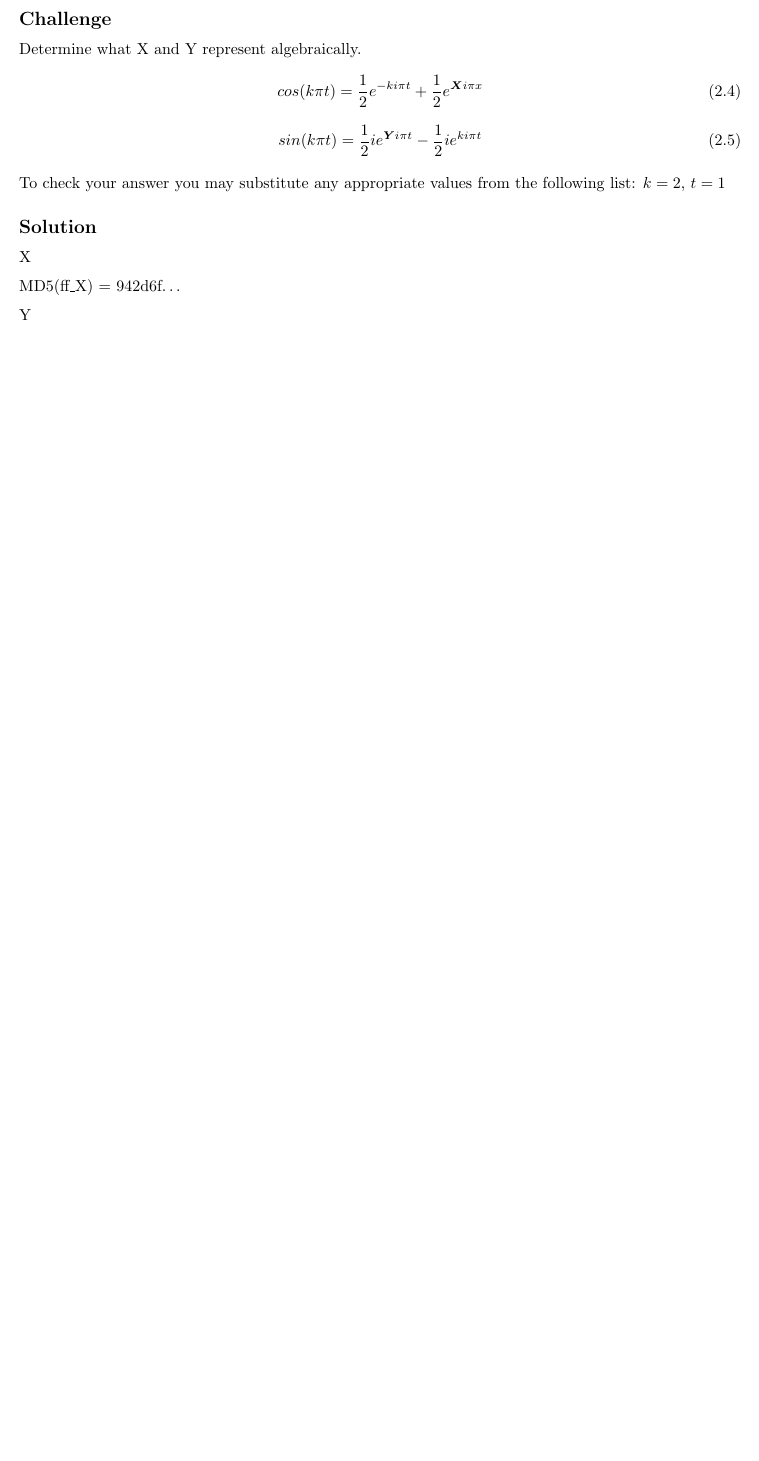
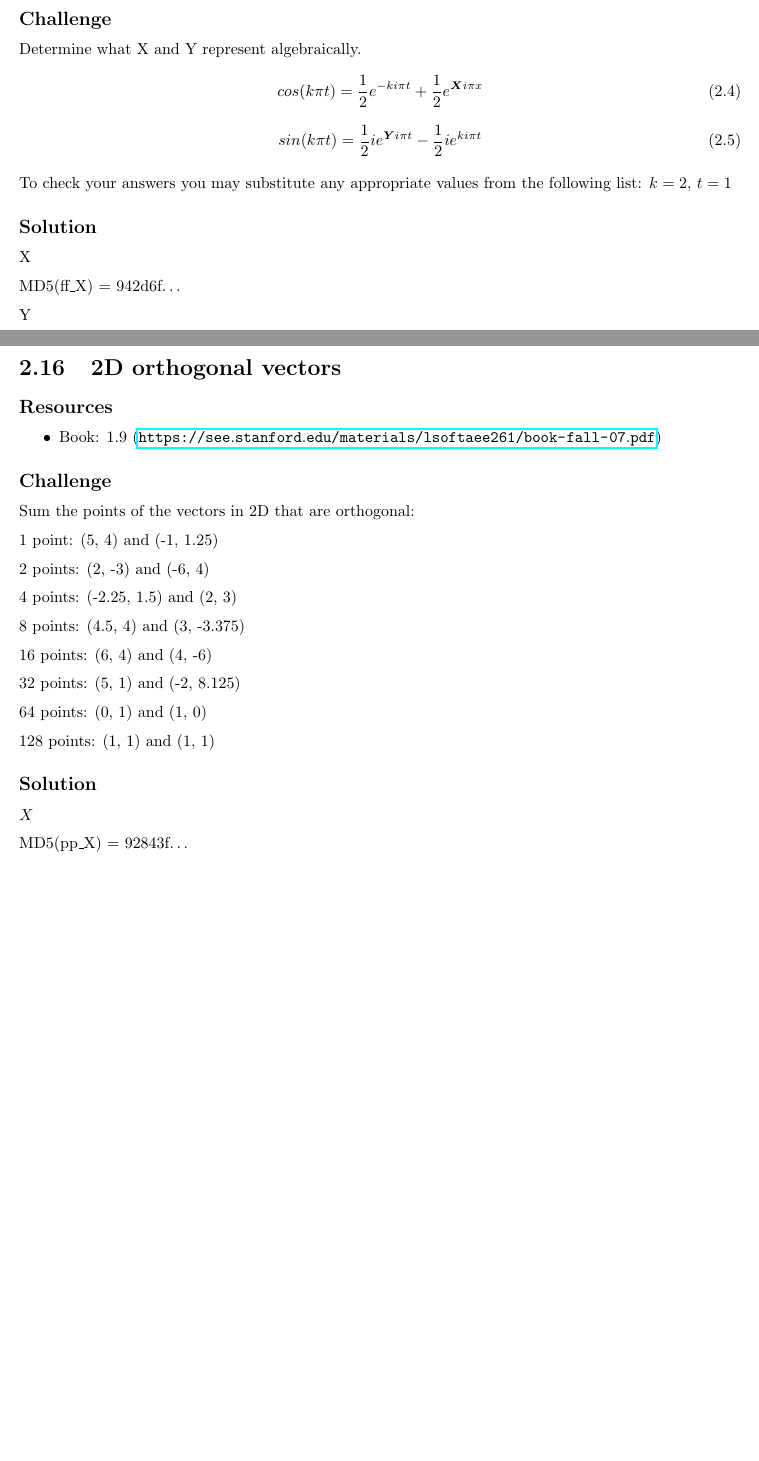
Before and after one commit to NanoScaleDesign/FourierAnalysis, a LaTeX book (fourier_analysis.tex, which reads fourier_series.tex): part of page 32 of 35 before the commit and two parts of pages 32 and 36 of 36 after it, the two joined at a grey line, cut so that both start at the same text, the shorter picture padded with empty space. Compiled offline with pdfLaTeX.

Commit message:
Added 2D orthogonal vectors

```diff
--- a/fourier_series.tex
+++ b/fourier_series.tex
@@ -403,7 +403,7 @@ Determine what X and Y represent algebraically.
     sin(k \pi t) = \frac{1}{2} i e^{\bm{Y} i \pi t} - \frac{1}{2} i e^{k i \pi t}
 \end{equation}
 
-To check your answer you may substitute any appropriate values from the following list: $k=2$, $t=1$
+To check your answers you may substitute any appropriate values from the following list: $k=2$, $t=1$
 
 \subsection*{Solution}
 X
@@ -479,6 +479,44 @@ Calculate the Fourier series for the square wave introduced in challenge \ref{se
 
 \hash{oo}{bd7e5e}
 
+
+
+
+%%%%%%%%%%%%%%%%%%%%%%%%%%%%%%%%%
+\newpage
+%%%%%%%%%%%%%%%%%%%%%%%%%%%%%%%%%
+\section{2D orthogonal vectors}
+
+\subsection*{Resources}
+\begin{itemize}
+    \item Book: 1.9 (\url{https://see.stanford.edu/materials/lsoftaee261/book-fall-07.pdf})
+\end{itemize}
+
+\subsection*{Challenge}
+Sum the points of the vectors in 2D that are orthogonal:
+
+1 point: (5, 4) and (-1, 1.25)
+
+2 points:  (2, -3) and (-6, 4)
+
+4 points: (-2.25, 1.5) and (2, 3)
+
+8 points: (4.5, 4) and (3, -3.375)
+
+16 points: (6, 4) and (4, -6)
+
+32 points: (5, 1) and (-2, 8.125)
+
+64 points: (0, 1) and (1, 0)
+
+128 points: (1, 1) and (1, 1)
+
+\subsection*{Solution}
+\six{}
+
+\hash{pp}{92843f}
+
+
 % Talk about orthogonality with sec 1.9, taking some questions (and especially, the orthogonality explanation) SE.
 % Mention circles intuition
 
```
Also changed, not shown: fourier_analysis.pdf.
